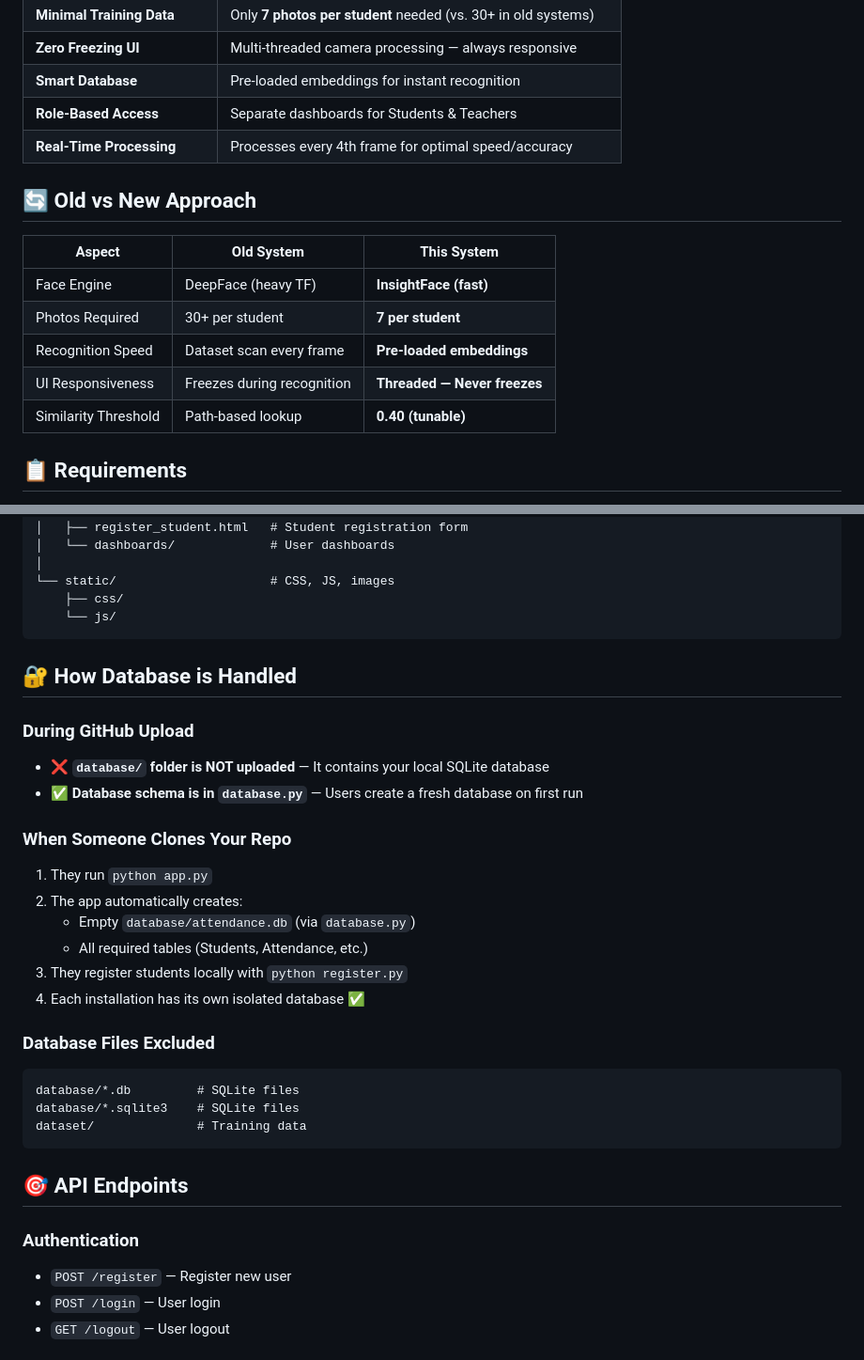
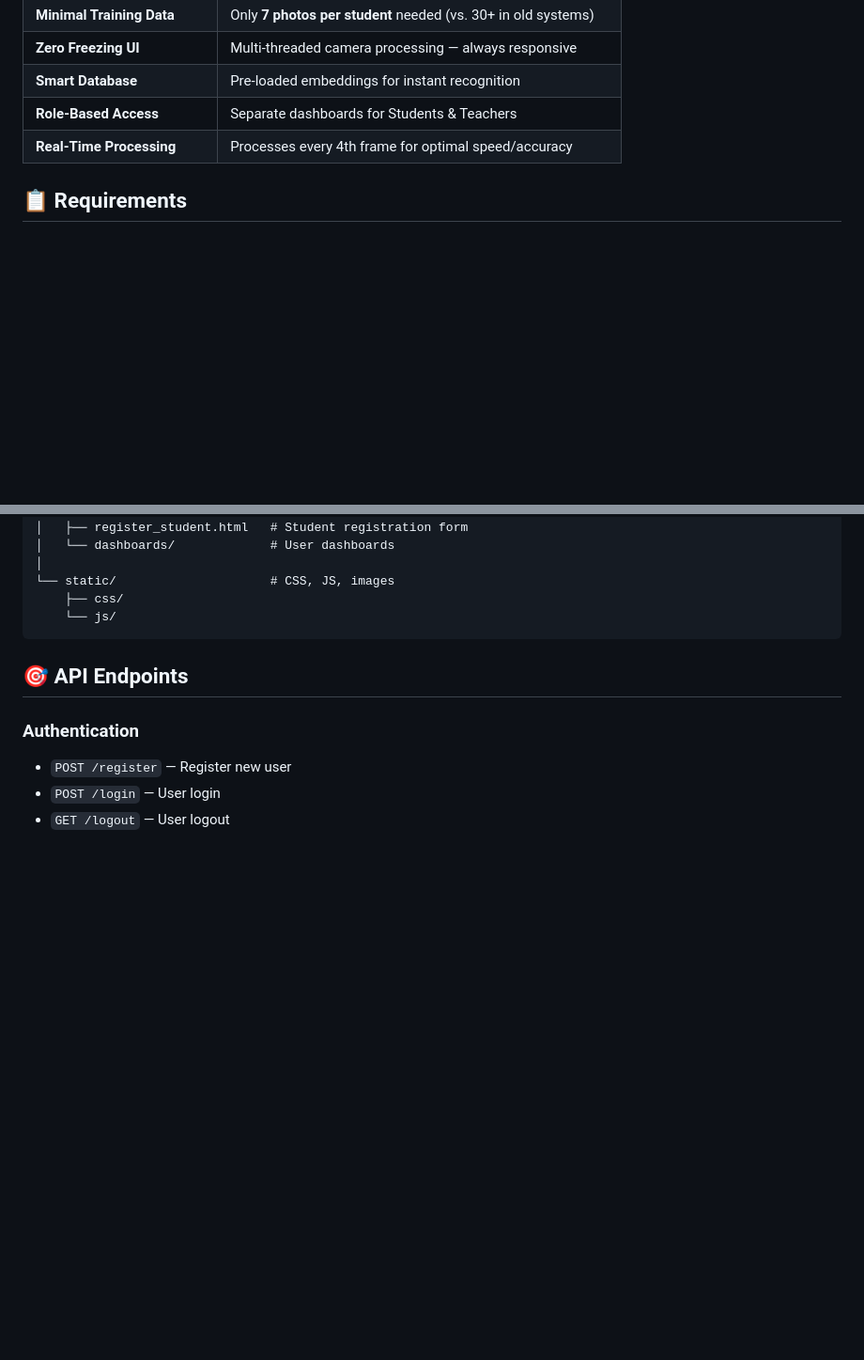
Before and after one commit to Wxleed77/FaceRecognitionAttendancSystem, a Markdown page: README.md, 2 parts joined by grey strips. Shown at 94% size. GitHub-like rendering; blank space fills up the shorter version.

Commit message:
Update README by removing outdated sections
Removed old vs new approach comparison and database handling section from README.

````diff
--- a/README.md
+++ b/README.md
@@ -18,15 +18,6 @@ A modern, intelligent attendance tracking system using **AI-powered face recogni
 | **Role-Based Access** | Separate dashboards for Students & Teachers |
 | **Real-Time Processing** | Processes every 4th frame for optimal speed/accuracy |
 
-## 🔄 Old vs New Approach
-
-| Aspect | Old System | This System |
-|--------|-----------|------------|
-| Face Engine | DeepFace (heavy TF) | **InsightFace (fast)** |
-| Photos Required | 30+ per student | **7 per student** |
-| Recognition Speed | Dataset scan every frame | **Pre-loaded embeddings** |
-| UI Responsiveness | Freezes during recognition | **Threaded — Never freezes** |
-| Similarity Threshold | Path-based lookup | **0.40 (tunable)** |
 
 ## 📋 Requirements
 
@@ -159,26 +150,6 @@ AI-Attendance-System/
     └── js/
 ```
 
-## 🔐 How Database is Handled
-
-### During GitHub Upload
-- ❌ **`database/` folder is NOT uploaded** — It contains your local SQLite database
-- ✅ **Database schema is in `database.py`** — Users create a fresh database on first run
-
-### When Someone Clones Your Repo
-1. They run `python app.py`
-2. The app automatically creates:
-   - Empty `database/attendance.db` (via `database.py`)
-   - All required tables (Students, Attendance, etc.)
-3. They register students locally with `python register.py`
-4. Each installation has its own isolated database ✅
-
-### Database Files Excluded
-```
-database/*.db         # SQLite files
-database/*.sqlite3    # SQLite files
-dataset/              # Training data
-```
 
 ## 🎯 API Endpoints
 
````
